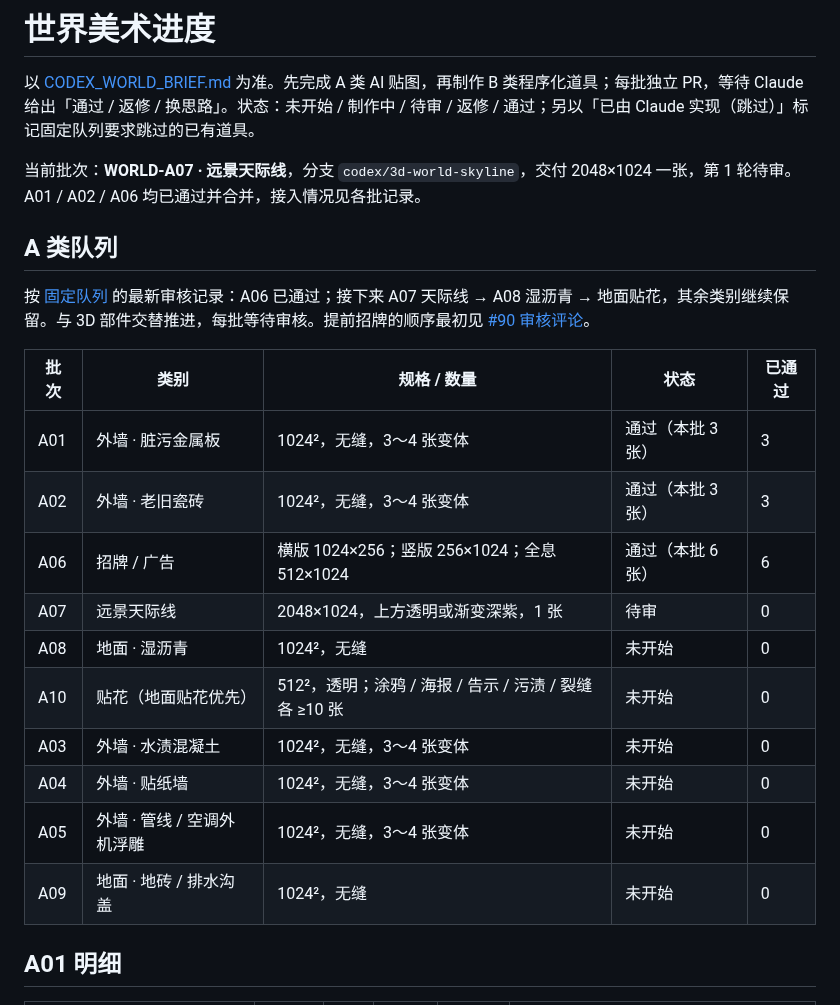
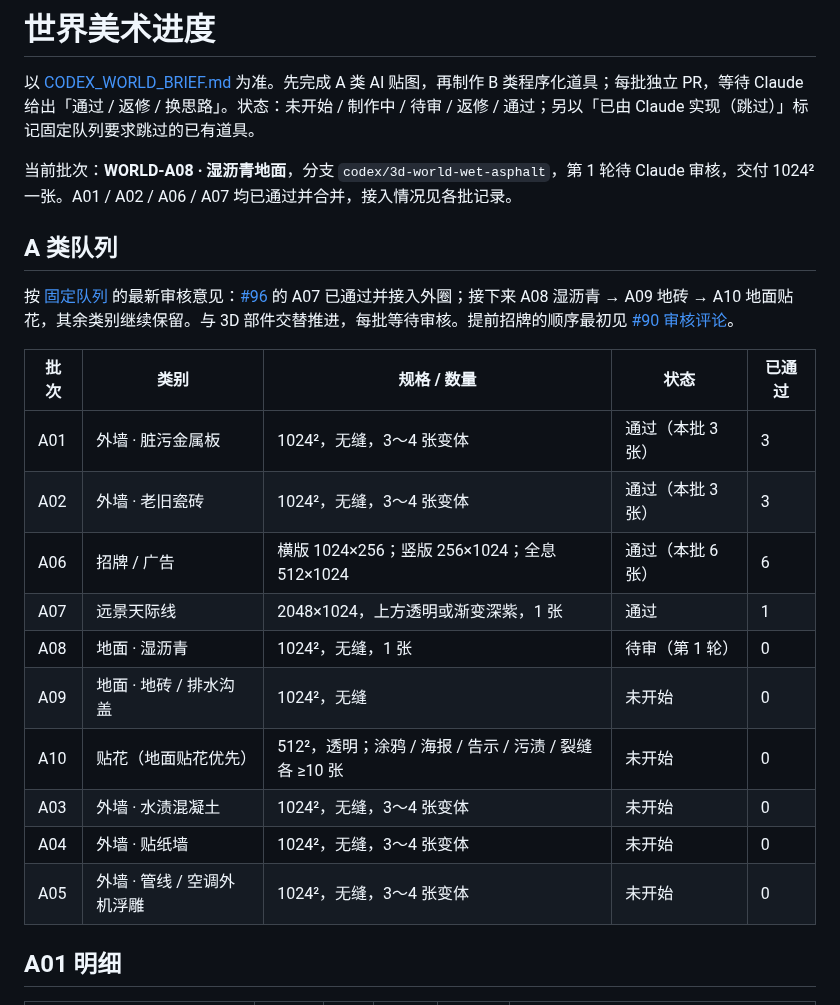
Before and after one commit to acaozixu123456/myRepository, a Markdown page: docs/WORLD_PROGRESS.md, the part around one of its changes. GitHub-like rendering.

Commit message:
art(world): add wet asphalt texture with genuine AI provenance and previews

```diff
--- a/docs/WORLD_PROGRESS.md
+++ b/docs/WORLD_PROGRESS.md
@@ -2,24 +2,24 @@
 
 以 [CODEX_WORLD_BRIEF.md](CODEX_WORLD_BRIEF.md) 为准。先完成 A 类 AI 贴图，再制作 B 类程序化道具；每批独立 PR，等待 Claude 给出「通过 / 返修 / 换思路」。状态：未开始 / 制作中 / 待审 / 返修 / 通过；另以「已由 Claude 实现（跳过）」标记固定队列要求跳过的已有道具。
 
-当前批次：**WORLD-A07 · 远景天际线**，分支 `codex/3d-world-skyline`，交付 2048×1024 一张，第 1 轮待审。A01 / A02 / A06 均已通过并合并，接入情况见各批记录。
+当前批次：**WORLD-A08 · 湿沥青地面**，分支 `codex/3d-world-wet-asphalt`，第 1 轮待 Claude 审核，交付 1024² 一张。A01 / A02 / A06 / A07 均已通过并合并，接入情况见各批记录。
 
 ## A 类队列
 
-按 [固定队列](CODEX_QUEUE.md) 的最新审核记录：A06 已通过；接下来 A07 天际线 → A08 湿沥青 → 地面贴花，其余类别继续保留。与 3D 部件交替推进，每批等待审核。提前招牌的顺序最初见 [#90 审核评论](https://github.com/acaozixu123456/myRepository/pull/90#issuecomment-6110089599)。
+按 [固定队列](CODEX_QUEUE.md) 的最新审核意见：[#96](https://github.com/acaozixu123456/myRepository/pull/96) 的 A07 已通过并接入外圈；接下来 A08 湿沥青 → A09 地砖 → A10 地面贴花，其余类别继续保留。与 3D 部件交替推进，每批等待审核。提前招牌的顺序最初见 [#90 审核评论](https://github.com/acaozixu123456/myRepository/pull/90#issuecomment-6110089599)。
 
 | 批次 | 类别 | 规格 / 数量 | 状态 | 已通过 |
 | --- | --- | --- | --- | --- |
 | A01 | 外墙 · 脏污金属板 | 1024²，无缝，3～4 张变体 | 通过（本批 3 张） | 3 |
 | A02 | 外墙 · 老旧瓷砖 | 1024²，无缝，3～4 张变体 | 通过（本批 3 张） | 3 |
 | A06 | 招牌 / 广告 | 横版 1024×256；竖版 256×1024；全息 512×1024 | 通过（本批 6 张） | 6 |
-| A07 | 远景天际线 | 2048×1024，上方透明或渐变深紫，1 张 | 待审 | 0 |
-| A08 | 地面 · 湿沥青 | 1024²，无缝 | 未开始 | 0 |
+| A07 | 远景天际线 | 2048×1024，上方透明或渐变深紫，1 张 | 通过 | 1 |
+| A08 | 地面 · 湿沥青 | 1024²，无缝，1 张 | 待审（第 1 轮） | 0 |
+| A09 | 地面 · 地砖 / 排水沟盖 | 1024²，无缝 | 未开始 | 0 |
 | A10 | 贴花（地面贴花优先） | 512²，透明；涂鸦 / 海报 / 告示 / 污渍 / 裂缝各 ≥10 张 | 未开始 | 0 |
 | A03 | 外墙 · 水渍混凝土 | 1024²，无缝，3～4 张变体 | 未开始 | 0 |
 | A04 | 外墙 · 贴纸墙 | 1024²，无缝，3～4 张变体 | 未开始 | 0 |
 | A05 | 外墙 · 管线 / 空调外机浮雕 | 1024²，无缝，3～4 张变体 | 未开始 | 0 |
-| A09 | 地面 · 地砖 / 排水沟盖 | 1024²，无缝 | 未开始 | 0 |
 
 ## A01 明细
 
```
Also changed, not shown: other parts of docs/WORLD_PROGRESS.md (+25 -3 lines), assets/world/reviews/wet-asphalt-a08-native-lr.png (added), assets/world/reviews/wet-asphalt-a08-native-tb.png (added), 10 other files.
